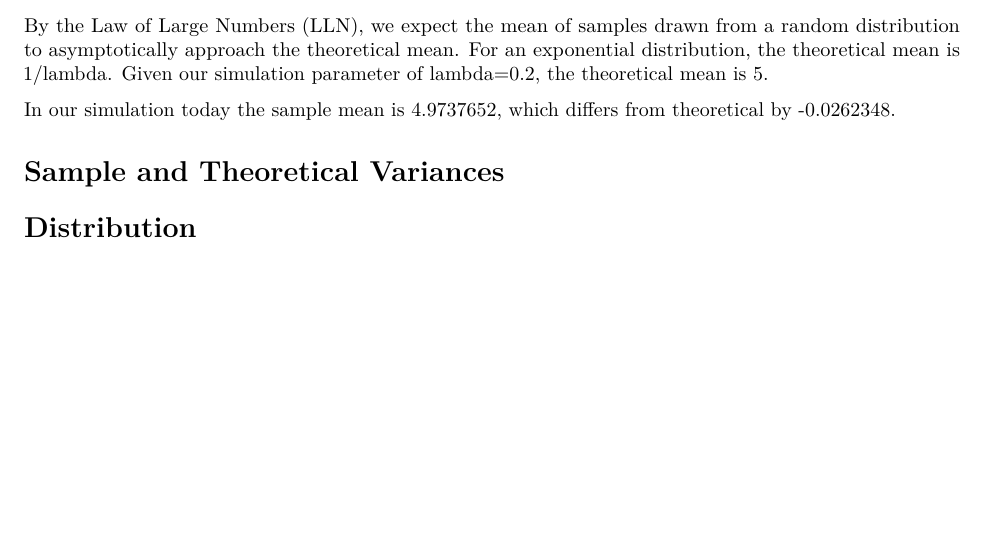
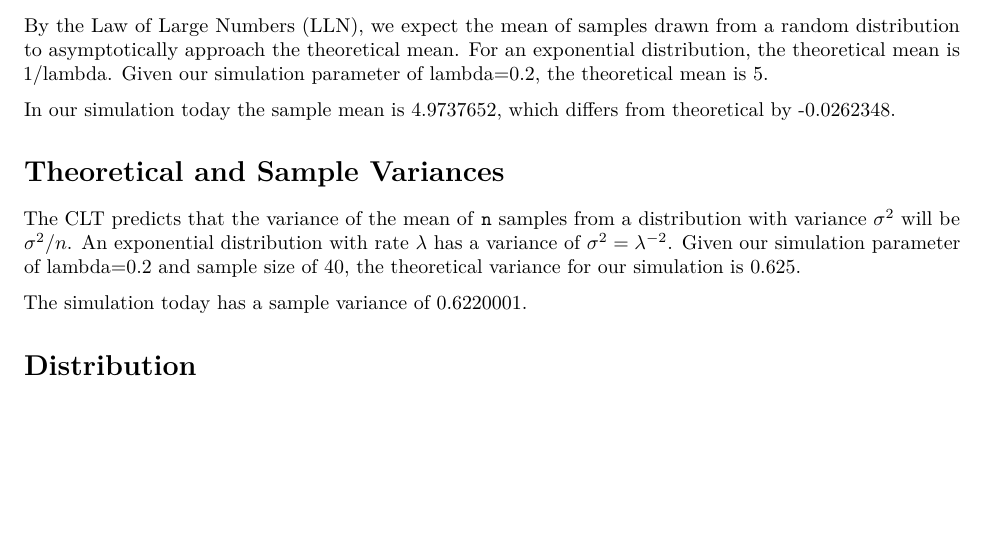
Before and after one commit to vobine/Coursera-Statistical-Inference, an R Markdown document (Project/Project-1-exponential.Rmd): part of page 2 of 2, cut so that both start at the same text. Rendered offline with R 4.5, knitr and Pandoc, then LaTeX, with nearby package versions; code that draws random numbers runs with fixed seeds of ours.

Commit message:
Fill in section on variance

```diff
--- a/Project/Project-1-exponential.Rmd
+++ b/Project/Project-1-exponential.Rmd
@@ -52,6 +52,12 @@ Given our simulation parameter of lambda=`r Lambda`, the theoretical mean is `r
 
 In our simulation today the sample mean is `r mean (expos)`, which differs from theoretical by `r mean (expos) - 1/Lambda`.
 
-# Sample and Theoretical Variances
+# Theoretical and Sample Variances
+
+The CLT predicts that the variance of the mean of `n` samples from a distribution with variance $\sigma^2$ will be $\sigma^2 / n$.
+An exponential distribution with rate $\lambda$ has a variance of $\sigma^2 = \lambda^{-2}$.
+Given our simulation parameter of lambda=`r Lambda` and sample size of `r Aggregation`, the theoretical variance for our simulation is `r 1 / Lambda / Lambda / Aggregation`.
+
+The simulation today has a sample variance of `r sd (expos) ^ 2`.
 
 # Distribution
```
